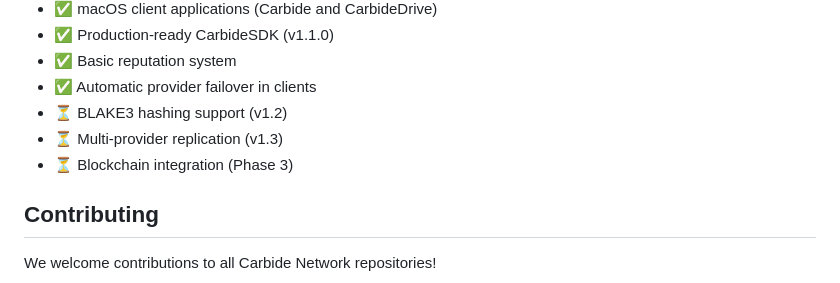
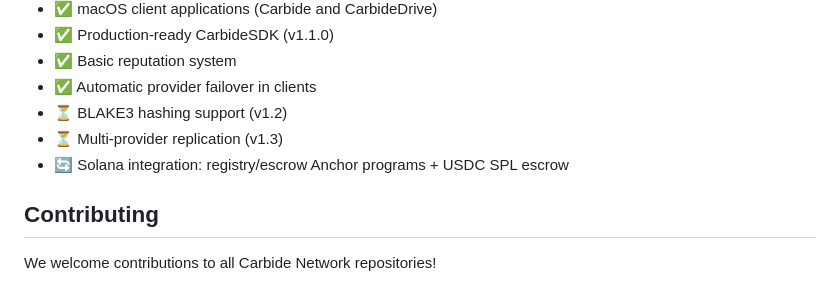
Before and after one commit to chaalpritam/carbide-dev-docs, a Markdown page: Readme.md, the part around the change. Rendered like a GitHub page.

```diff
--- a/Readme.md
+++ b/Readme.md
@@ -201,7 +201,7 @@ npm run dev
 - ✅ Automatic provider failover in clients
 - ⏳ BLAKE3 hashing support (v1.2)
 - ⏳ Multi-provider replication (v1.3)
-- ⏳ Blockchain integration (Phase 3)
+- 🔄 Solana integration: registry/escrow Anchor programs + USDC SPL escrow
 
 ## Contributing
 
```
Also changed, not shown: OVERVIEW.md (+4 -3 lines).
